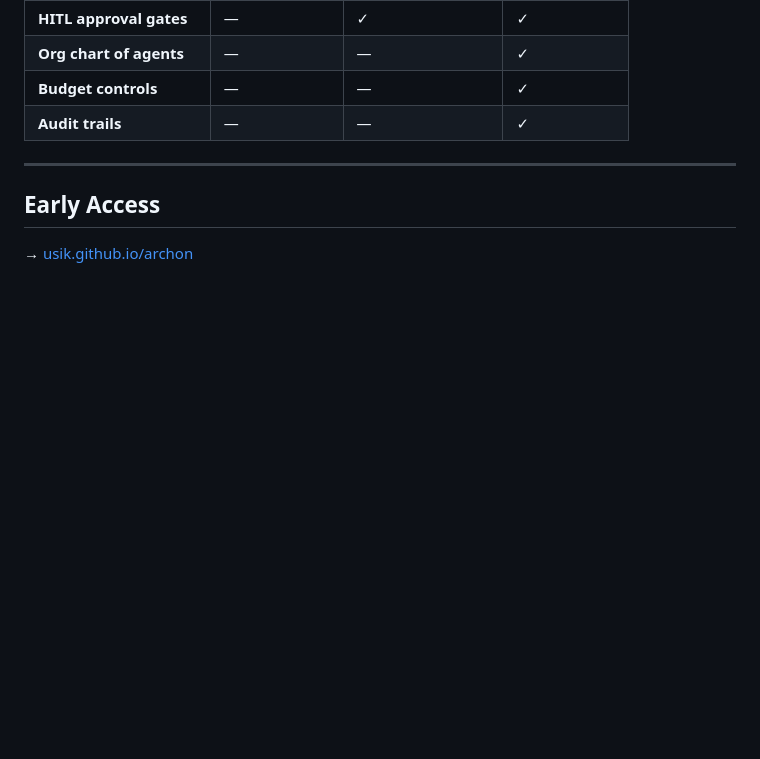
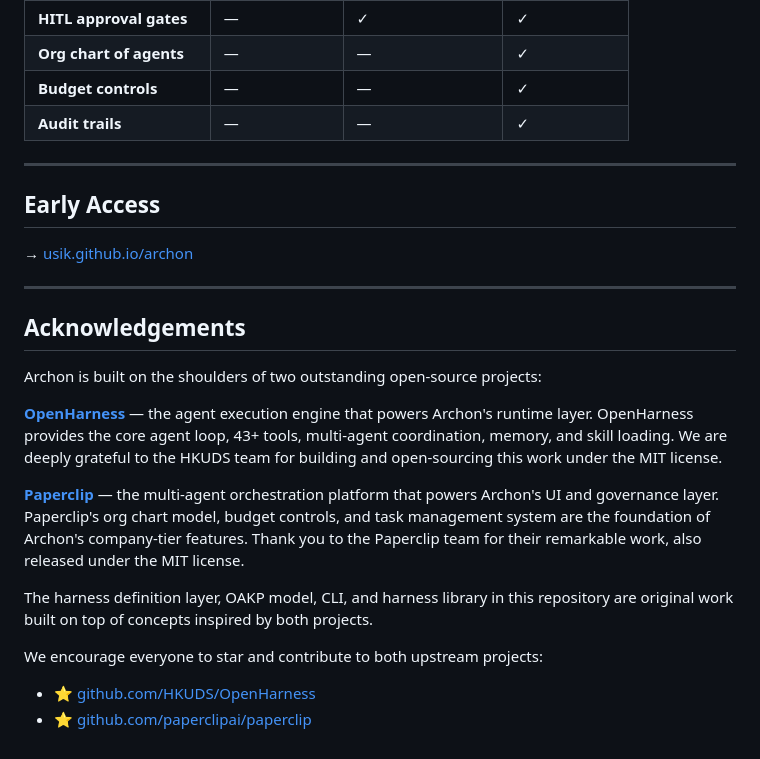
Before and after one commit to usik/archon, a Markdown page: README.md, the part around the change. GitHub-like rendering; blank space fills up the shorter version.

Commit message:
docs: add acknowledgements for OpenHarness and Paperclip
Credit to HKUDS/OpenHarness (engine) and paperclipai/paperclip (UI/orchestration).
Both MIT licensed. Encourages users to star upstream projects.

Co-Authored-By: Claude Sonnet 4.6 <noreply@anthropic.com>

```diff
--- a/README.md
+++ b/README.md
@@ -212,3 +212,19 @@ comment_style:
 ## Early Access
 
 → [usik.github.io/archon](https://usik.github.io/archon)
+
+---
+
+## Acknowledgements
+
+Archon is built on the shoulders of two outstanding open-source projects:
+
+**[OpenHarness](https://github.com/HKUDS/OpenHarness)** — the agent execution engine that powers Archon's runtime layer. OpenHarness provides the core agent loop, 43+ tools, multi-agent coordination, memory, and skill loading. We are deeply grateful to the HKUDS team for building and open-sourcing this work under the MIT license.
+
+**[Paperclip](https://github.com/paperclipai/paperclip)** — the multi-agent orchestration platform that powers Archon's UI and governance layer. Paperclip's org chart model, budget controls, and task management system are the foundation of Archon's company-tier features. Thank you to the Paperclip team for their remarkable work, also released under the MIT license.
+
+The harness definition layer, OAKP model, CLI, and harness library in this repository are original work built on top of concepts inspired by both projects.
+
+We encourage everyone to star and contribute to both upstream projects:
+- ⭐ [github.com/HKUDS/OpenHarness](https://github.com/HKUDS/OpenHarness)
+- ⭐ [github.com/paperclipai/paperclip](https://github.com/paperclipai/paperclip)
```
